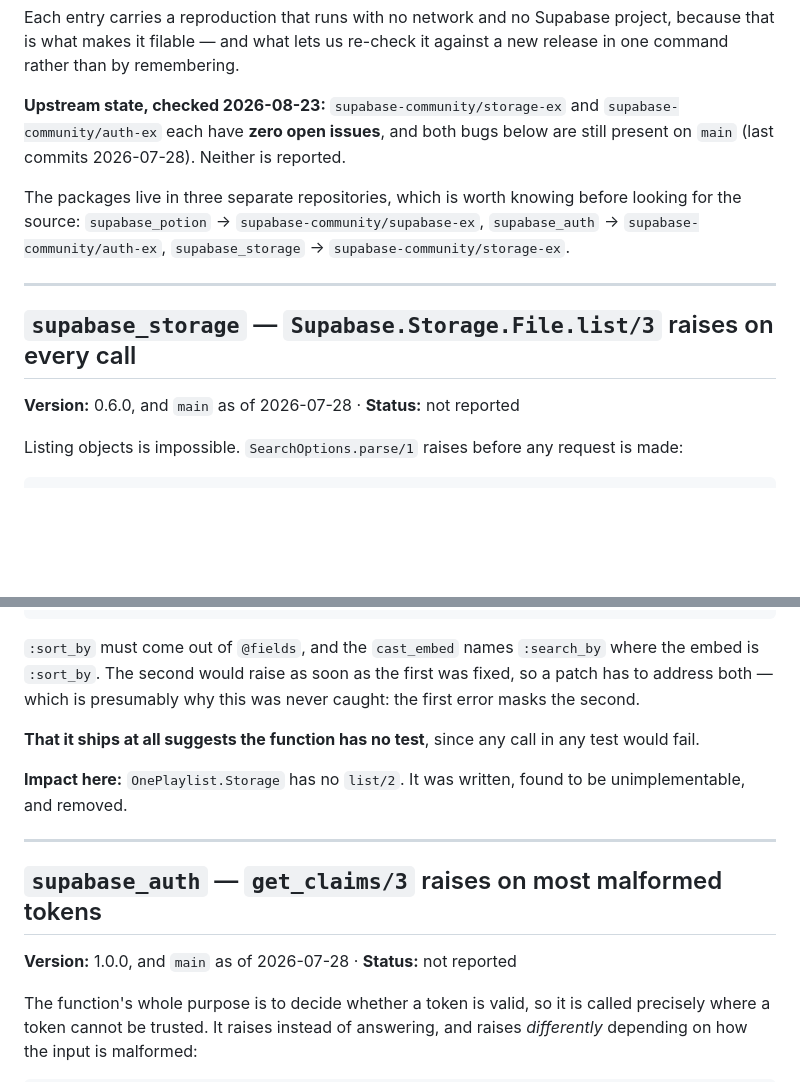
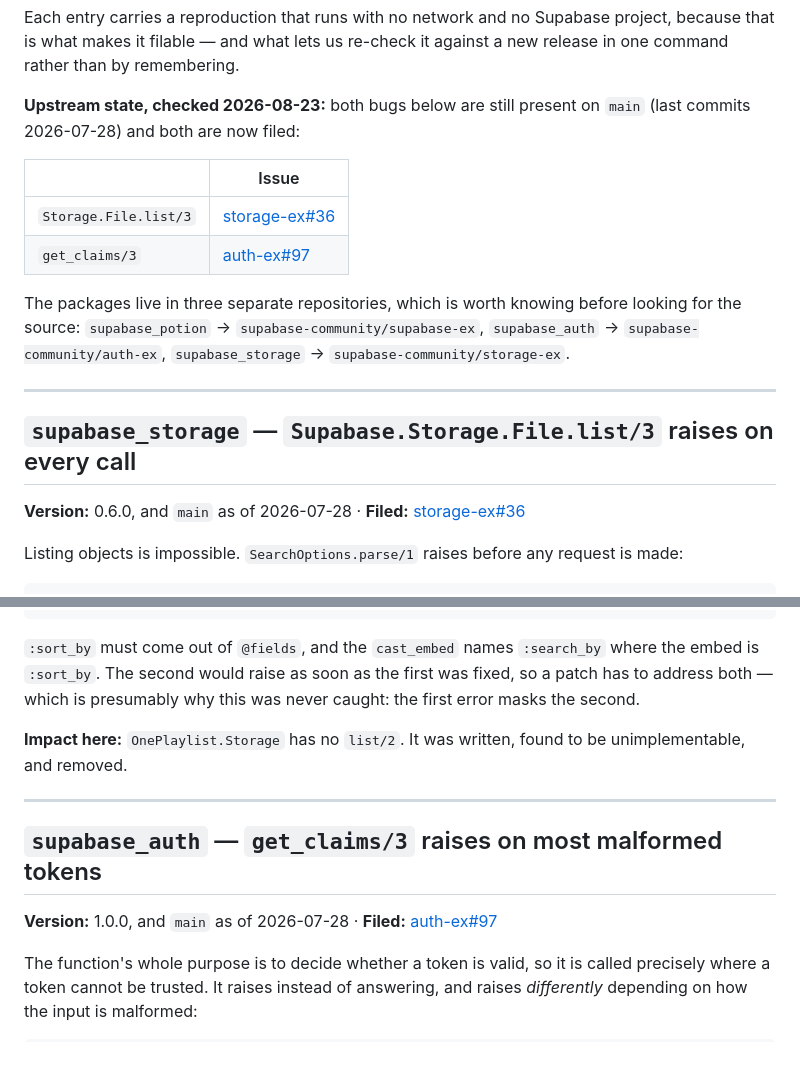
Before and after one commit to jvoegele/one_playlist, a Markdown page: docs/supabase-sdk-issues.md, 2 parts joined by grey strips. Drawn GitHub-style; blank space fills up the shorter version.

Commit message:
Link the filed Supabase SDK issues
storage-ex#36 and auth-ex#97. Both verified against the published versions and
against main before filing: the reproductions run with no network, the specs
say what the issues claim they say, and neither repo had the bug reported.

Also removed the "this function probably has no test" line. It was an inference
rather than something checked, it was deliberately kept out of the issue itself,
and it has no more business here than there.

```diff
--- a/docs/supabase-sdk-issues.md
+++ b/docs/supabase-sdk-issues.md
@@ -12,9 +12,13 @@ Each entry carries a reproduction that runs with no network and no Supabase proj
 that is what makes it filable — and what lets us re-check it against a new release in one
 command rather than by remembering.
 
-**Upstream state, checked 2026-08-23:** `supabase-community/storage-ex` and
-`supabase-community/auth-ex` each have **zero open issues**, and both bugs below are still
-present on `main` (last commits 2026-07-28). Neither is reported.
+**Upstream state, checked 2026-08-23:** both bugs below are still present on `main` (last
+commits 2026-07-28) and both are now filed:
+
+| | Issue |
+| --- | --- |
+| `Storage.File.list/3` | [storage-ex#36](https://github.com/supabase-community/storage-ex/issues/36) |
+| `get_claims/3` | [auth-ex#97](https://github.com/supabase-community/auth-ex/issues/97) |
 
 The packages live in three separate repositories, which is worth knowing before looking for the
 source: `supabase_potion` → `supabase-community/supabase-ex`, `supabase_auth` →
@@ -24,7 +28,7 @@ source: `supabase_potion` → `supabase-community/supabase-ex`, `supabase_auth`
 
 ## `supabase_storage` — `Supabase.Storage.File.list/3` raises on every call
 
-**Version:** 0.6.0, and `main` as of 2026-07-28 · **Status:** not reported
+**Version:** 0.6.0, and `main` as of 2026-07-28 · **Filed:** [storage-ex#36](https://github.com/supabase-community/storage-ex/issues/36)
 
 Listing objects is impossible. `SearchOptions.parse/1` raises before any request is made:
 
@@ -59,9 +63,6 @@ end
 is `:sort_by`. The second would raise as soon as the first was fixed, so a patch has to address
 both — which is presumably why this was never caught: the first error masks the second.
 
-**That it ships at all suggests the function has no test**, since any call in any test would
-fail.
-
 **Impact here:** `OnePlaylist.Storage` has no `list/2`. It was written, found to be
 unimplementable, and removed.
 
@@ -69,7 +70,7 @@ unimplementable, and removed.
 
 ## `supabase_auth` — `get_claims/3` raises on most malformed tokens
 
-**Version:** 1.0.0, and `main` as of 2026-07-28 · **Status:** not reported
+**Version:** 1.0.0, and `main` as of 2026-07-28 · **Filed:** [auth-ex#97](https://github.com/supabase-community/auth-ex/issues/97)
 
 The function's whole purpose is to decide whether a token is valid, so it is called precisely
 where a token cannot be trusted. It raises instead of answering, and raises *differently*
```
